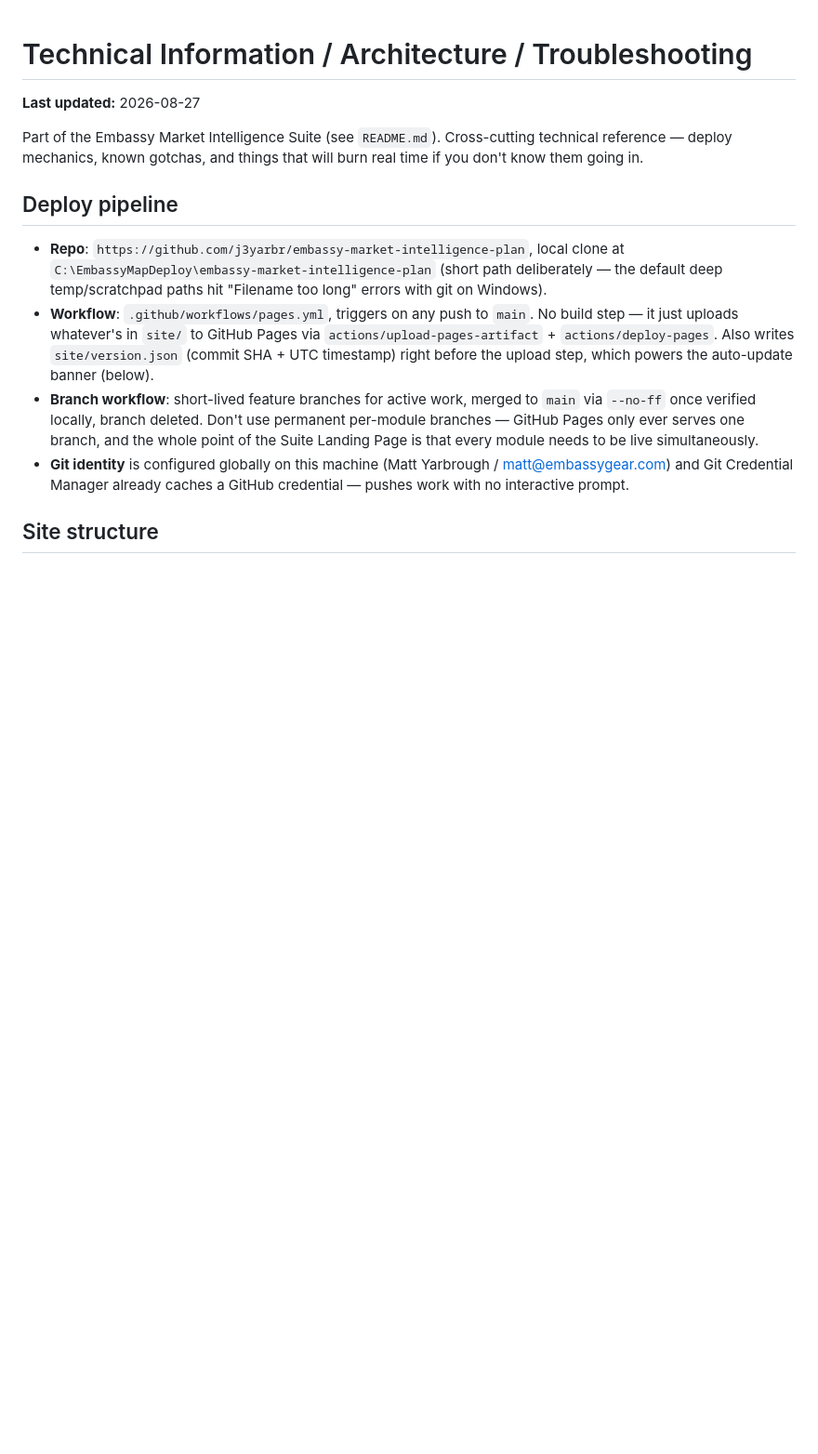
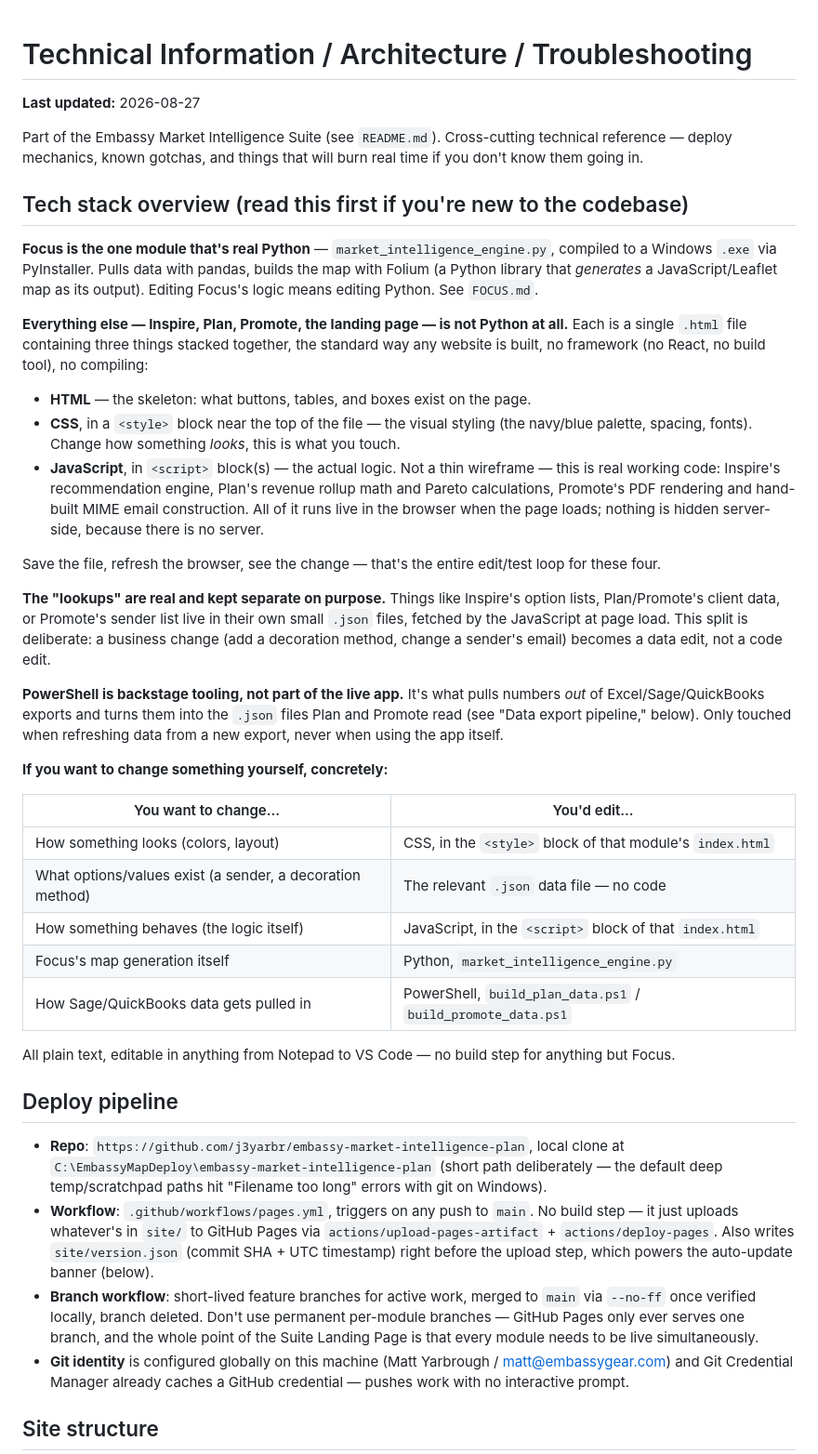
Before and after one commit to j3yarbr/embassy-market-intelligence-plan, a Markdown page: docs/TECHNICAL.md, the part around the change. Shown at 93% size. Rendered like a GitHub page; blank space fills up the shorter version.

Commit message:
TECHNICAL.md: add a tech stack overview section up front
Matt asked what he'd actually be editing if he wanted to change code himself
-- the answer wasn't obvious from the doc's data-pipeline note about no
working Python. Adds a plain-language rundown before the deploy mechanics:
Focus is the one real Python module; everything else is a single HTML file
per page (HTML/CSS/JS, no framework, no build step); data lookups live in
separate JSON files on purpose; PowerShell is backstage-only tooling. Ends
with a concrete "want to change X -> edit Y" table.

```diff
--- a/docs/TECHNICAL.md
+++ b/docs/TECHNICAL.md
@@ -3,6 +3,34 @@
 **Last updated:** 2026-08-27
 
 Part of the Embassy Market Intelligence Suite (see `README.md`). Cross-cutting technical reference — deploy mechanics, known gotchas, and things that will burn real time if you don't know them going in.
+
+## Tech stack overview (read this first if you're new to the codebase)
+
+**Focus is the one module that's real Python** — `market_intelligence_engine.py`, compiled to a Windows `.exe` via PyInstaller. Pulls data with pandas, builds the map with Folium (a Python library that *generates* a JavaScript/Leaflet map as its output). Editing Focus's logic means editing Python. See `FOCUS.md`.
+
+**Everything else — Inspire, Plan, Promote, the landing page — is not Python at all.** Each is a single `.html` file containing three things stacked together, the standard way any website is built, no framework (no React, no build tool), no compiling:
+
+- **HTML** — the skeleton: what buttons, tables, and boxes exist on the page.
+- **CSS**, in a `<style>` block near the top of the file — the visual styling (the navy/blue palette, spacing, fonts). Change how something *looks*, this is what you touch.
+- **JavaScript**, in `<script>` block(s) — the actual logic. Not a thin wireframe — this is real working code: Inspire's recommendation engine, Plan's revenue rollup math and Pareto calculations, Promote's PDF rendering and hand-built MIME email construction. All of it runs live in the browser when the page loads; nothing is hidden server-side, because there is no server.
+
+Save the file, refresh the browser, see the change — that's the entire edit/test loop for these four.
+
+**The "lookups" are real and kept separate on purpose.** Things like Inspire's option lists, Plan/Promote's client data, or Promote's sender list live in their own small `.json` files, fetched by the JavaScript at page load. This split is deliberate: a business change (add a decoration method, change a sender's email) becomes a data edit, not a code edit.
+
+**PowerShell is backstage tooling, not part of the live app.** It's what pulls numbers *out* of Excel/Sage/QuickBooks exports and turns them into the `.json` files Plan and Promote read (see "Data export pipeline," below). Only touched when refreshing data from a new export, never when using the app itself.
+
+**If you want to change something yourself, concretely:**
+
+| You want to change... | You'd edit... |
+|---|---|
+| How something looks (colors, layout) | CSS, in the `<style>` block of that module's `index.html` |
+| What options/values exist (a sender, a decoration method) | The relevant `.json` data file — no code |
+| How something behaves (the logic itself) | JavaScript, in the `<script>` block of that `index.html` |
+| Focus's map generation itself | Python, `market_intelligence_engine.py` |
+| How Sage/QuickBooks data gets pulled in | PowerShell, `build_plan_data.ps1` / `build_promote_data.ps1` |
+
+All plain text, editable in anything from Notepad to VS Code — no build step for anything but Focus.
 
 ## Deploy pipeline
 
```
